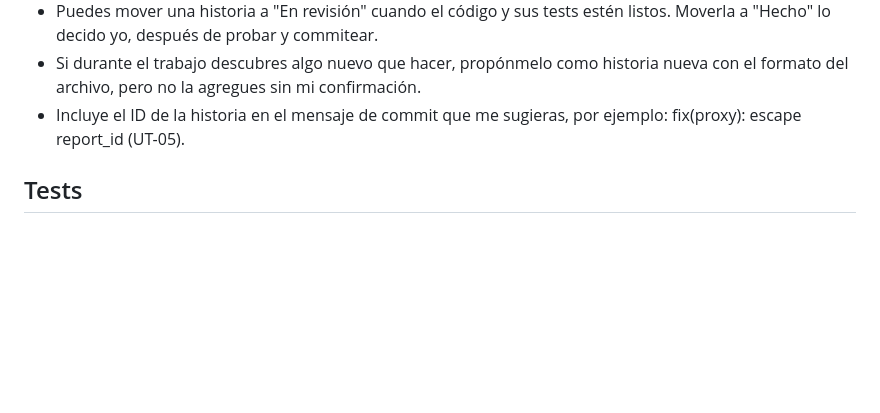
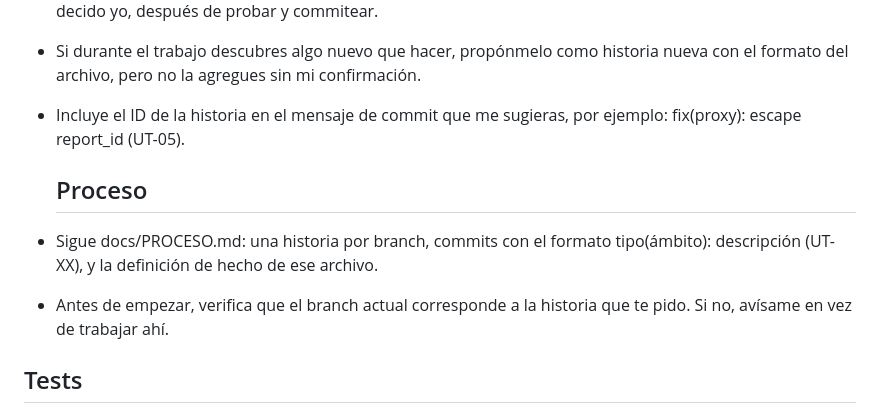
Before and after one commit to svaltqt/uwu-tracker, a Markdown page: CLAUDE.md, the part around the change. GitHub-like rendering; blank space fills up the shorter version.

Commit message:
docs: add work process, PR template and Claude Code rules

```diff
--- a/CLAUDE.md
+++ b/CLAUDE.md
@@ -59,6 +59,13 @@ En Windows, `tests/test_raid_replay.py` lee `app.js` sin `encoding` y falla al i
 - Incluye el ID de la historia en el mensaje de commit que me sugieras,
   por ejemplo: fix(proxy): escape report_id (UT-05).
 
+  ## Proceso
+
+- Sigue docs/PROCESO.md: una historia por branch, commits con el formato
+  tipo(ámbito): descripción (UT-XX), y la definición de hecho de ese archivo.
+- Antes de empezar, verifica que el branch actual corresponde a la historia
+  que te pido. Si no, avísame en vez de trabajar ahí.
+
 ## Tests
 
 - `tests/test_raid_replay.py` y `tests/test_fire_mage.py` **no son tests automatizados de comportamiento**: no ejecutan JS ni usan la red. Leen `web/js/app.js`, `proxy_server.py`, `style.css`, etc. y verifican que existan ciertos strings (`"slice(0, 10)"`, `'▶ PLAY'`, `mapWithConcurrency(candidates, 3`), para validar que los datos/elementos que deben verse en el dashboard sigan conectados. Que pasen no prueba que los datos se rendericen bien: eso se verifica en el navegador con `proxy_server.py`. Renombrar esos fragmentos rompe los tests aunque el comportamiento no cambie; actualizar los tests junto con el código.
```
Also changed, not shown: .github/pull_request_template.md (added, +15 -0 lines), docs/PROCESO.md (added, +89 -0 lines).
